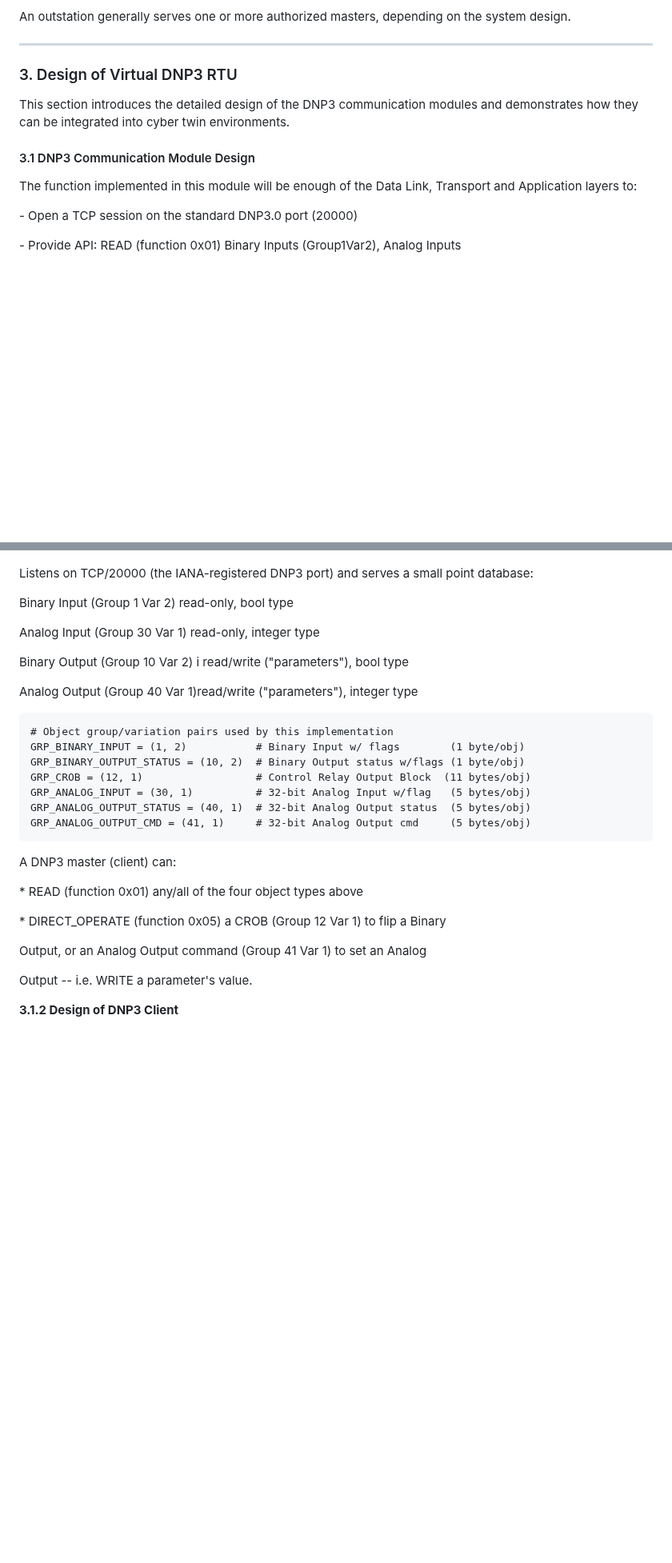
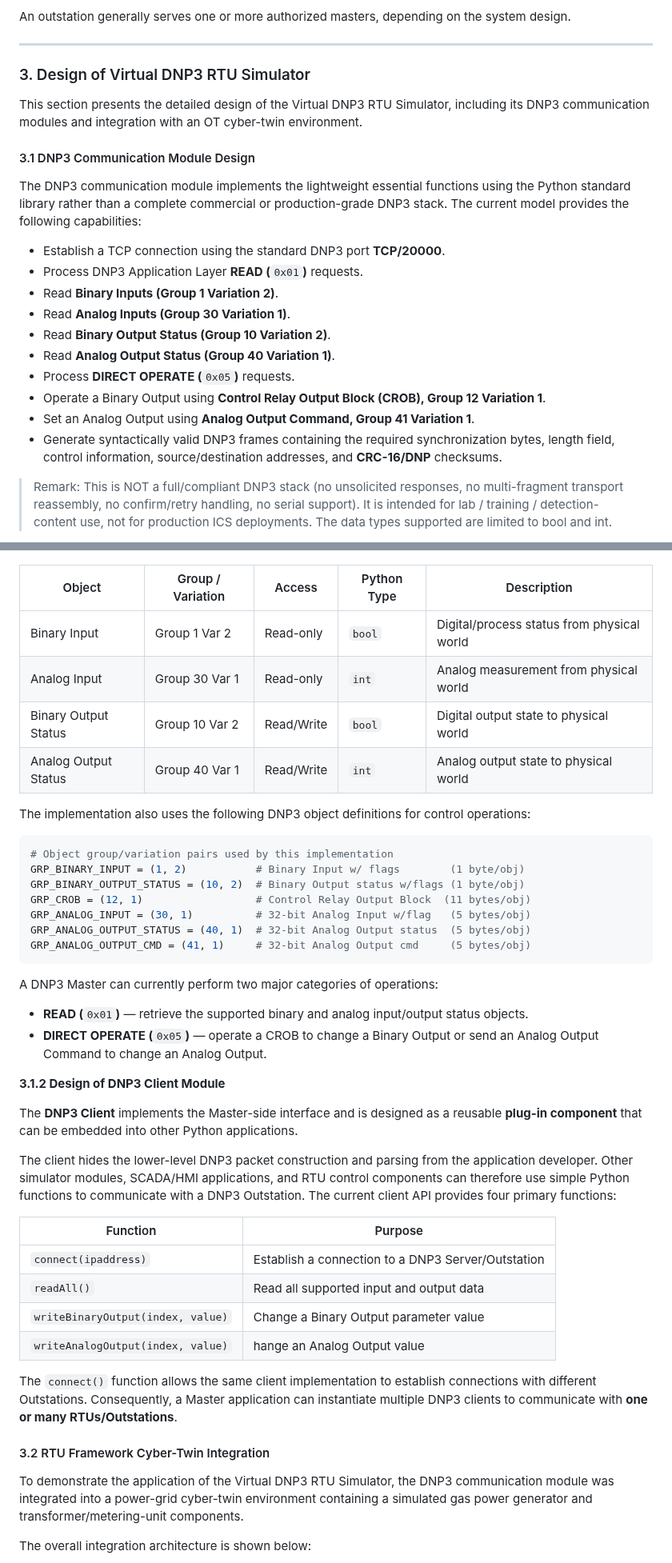
Before and after one commit to LiuYuancheng/PLC_and_RTU_Simulator, a Markdown page: DNP3_PLC_Simulator/Readme.md, 2 parts joined by grey strips. Shown at 80% size. Rendered like a GitHub page; blank space fills up the shorter version.

Commit message:
Update the section 3 .

````diff
--- a/DNP3_PLC_Simulator/Readme.md
+++ b/DNP3_PLC_Simulator/Readme.md
@@ -142,15 +142,24 @@ An outstation generally serves one or more authorized masters, depending on the
 
 ------
 
-### 3. Design of Virtual DNP3 RTU
+### 3. Design of Virtual DNP3 RTU Simulator
 
-This section introduces the detailed design of the DNP3 communication modules and demonstrates how they can be integrated into cyber twin environments.
+This section presents the detailed design of the Virtual DNP3 RTU Simulator, including its DNP3 communication modules and integration with an OT cyber-twin environment.
 
 #### 3.1 DNP3 Communication Module Design
 
-  The function implemented in this module will be enough of the Data Link, Transport and Application layers to:
+The DNP3 communication module implements the lightweight essential functions using the Python standard library rather than a complete commercial or production-grade DNP3 stack. The current model provides the following capabilities:
 
-   \- Open a TCP session on the standard DNP3.0 port (20000)
+- Establish a TCP connection using the standard DNP3 port **TCP/20000**.
+- Process DNP3 Application Layer **READ (**`0x01`**)** requests.
+- Read **Binary Inputs (Group 1 Variation 2)**.
+- Read **Analog Inputs (Group 30 Variation 1)**.
+- Read **Binary Output Status (Group 10 Variation 2)**.
+- Read **Analog Output Status (Group 40 Variation 1)**.
+- Process **DIRECT OPERATE (**`0x05`**)** requests.
+- Operate a Binary Output using **Control Relay Output Block (CROB), Group 12 Variation 1**.
+- Set an Analog Output using **Analog Output Command, Group 41 Variation 1**.
+- Generate syntactically valid DNP3 frames containing the required synchronization bytes, length field, control information, source/destination addresses, and **CRC-16/DNP** checksums.
 
-   \- Provide API: READ (function 0x01) Binary Inputs (Group1Var2), Analog Inputs
+>  Remark: This is NOT a full/compliant DNP3 stack (no unsolicited responses, no multi-fragment transport reassembly, no confirm/retry handling, no serial support). It is intended for lab / training / detection-content use, not for production ICS deployments. The data types supported are limited to bool and int.
 
@@ -180,17 +171,16 @@ DNP3.0 server class for host the PLC or RTU data and provide to clients. This ob
 
 ![](doc/img/s_07.png)
 
-Listens on TCP/20000 (the IANA-registered DNP3 port) and serves a small point database:
+| Object               | Group / Variation | Access     | Python Type | Description                                |
+| -------------------- | ----------------- | ---------- | ----------- | ------------------------------------------ |
+| Binary Input         | Group 1 Var 2     | Read-only  | `bool`      | Digital/process status from physical world |
+| Analog Input         | Group 30 Var 1    | Read-only  | `int`       | Analog measurement from physical world     |
+| Binary Output Status | Group 10 Var 2    | Read/Write | `bool`      | Digital output state to physical world     |
+| Analog Output Status | Group 40 Var 1    | Read/Write | `int`       | Analog output state to physical world      |
 
- Binary Input    (Group 1  Var 2)  read-only, bool type
+The implementation also uses the following DNP3 object definitions for control operations:
 
- Analog Input    (Group 30 Var 1)   read-only, integer type
-
- Binary Output   (Group 10 Var 2) i  read/write ("parameters"), bool type
-
- Analog Output   (Group 40 Var 1)read/write ("parameters"), integer type
-
-```
+```python
 # Object group/variation pairs used by this implementation
 GRP_BINARY_INPUT = (1, 2)           # Binary Input w/ flags        (1 byte/obj)
 GRP_BINARY_OUTPUT_STATUS = (10, 2)  # Binary Output status w/flags (1 byte/obj)
@@ -200,14 +190,29 @@ GRP_ANALOG_OUTPUT_STATUS = (40, 1)  # 32-bit Analog Output status  (5 bytes/obj)
 GRP_ANALOG_OUTPUT_CMD = (41, 1)     # 32-bit Analog Output cmd     (5 bytes/obj)
 ```
 
-A DNP3 master (client) can:
+A DNP3 Master can currently perform two major categories of operations:
 
- \* READ (function 0x01) any/all of the four object types above
+- **READ (**`0x01`**)** — retrieve the supported binary and analog input/output status objects.
+- **DIRECT OPERATE (**`0x05`**)** — operate a CROB to change a Binary Output or send an Analog Output Command to change an Analog Output.
 
- \* DIRECT_OPERATE (function 0x05) a CROB (Group 12 Var 1) to flip a Binary
+**3.1.2 Design of DNP3 Client Module**
 
-  Output, or an Analog Output command (Group 41 Var 1) to set an Analog
+The **DNP3 Client** implements the Master-side interface and is designed as a reusable **plug-in component** that can be embedded into other Python applications.
 
-  Output -- i.e. WRITE a parameter's value.
+The client hides the lower-level DNP3 packet construction and parsing from the application developer. Other simulator modules, SCADA/HMI applications, and RTU control components can therefore use simple Python functions to communicate with a DNP3 Outstation. The current client API provides four primary functions:
 
-**3.1.2 Design of DNP3 Client**
+| Function                          | Purpose                                            |
+| --------------------------------- | -------------------------------------------------- |
+| `connect(ipaddress)`              | Establish a connection to a DNP3 Server/Outstation |
+| `readAll()`                       | Read all supported input and output data           |
+| `writeBinaryOutput(index, value)` | Change a Binary Output parameter value             |
+| `writeAnalogOutput(index, value)` | hange an Analog Output value                       |
+
+The `connect()` function allows the same client implementation to establish connections with different Outstations. Consequently, a Master application can instantiate multiple DNP3 clients to communicate with **one or many RTUs/Outstations**.
+
+#### 3.2 RTU Framework Cyber-Twin Integration
+
+To demonstrate the application of the Virtual DNP3 RTU Simulator, the DNP3 communication module was integrated into a power-grid cyber-twin environment containing a simulated gas power generator and transformer/metering-unit components.
+
+The overall integration architecture is shown below:
+
````
Also changed, not shown: other parts of DNP3_PLC_Simulator/Readme.md (+52 -21 lines), DNP3_PLC_Simulator/doc/img/s_08.png (added), 1 other file.
